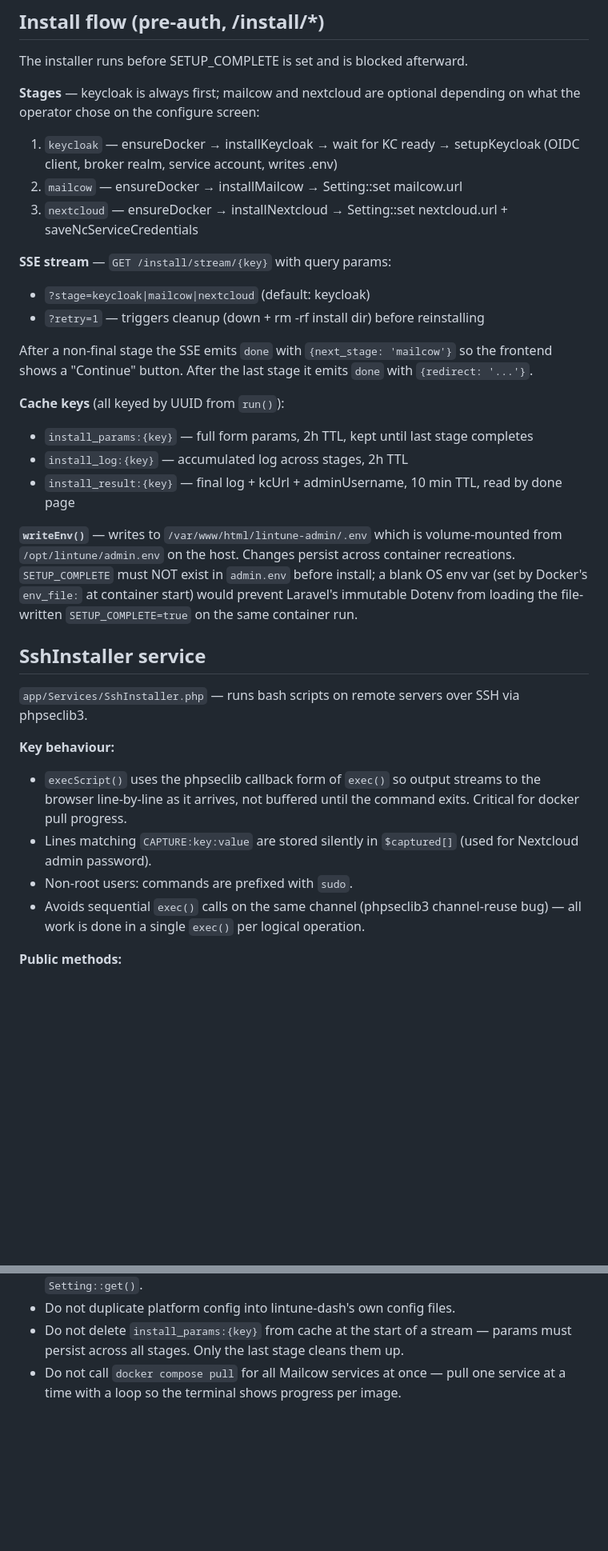
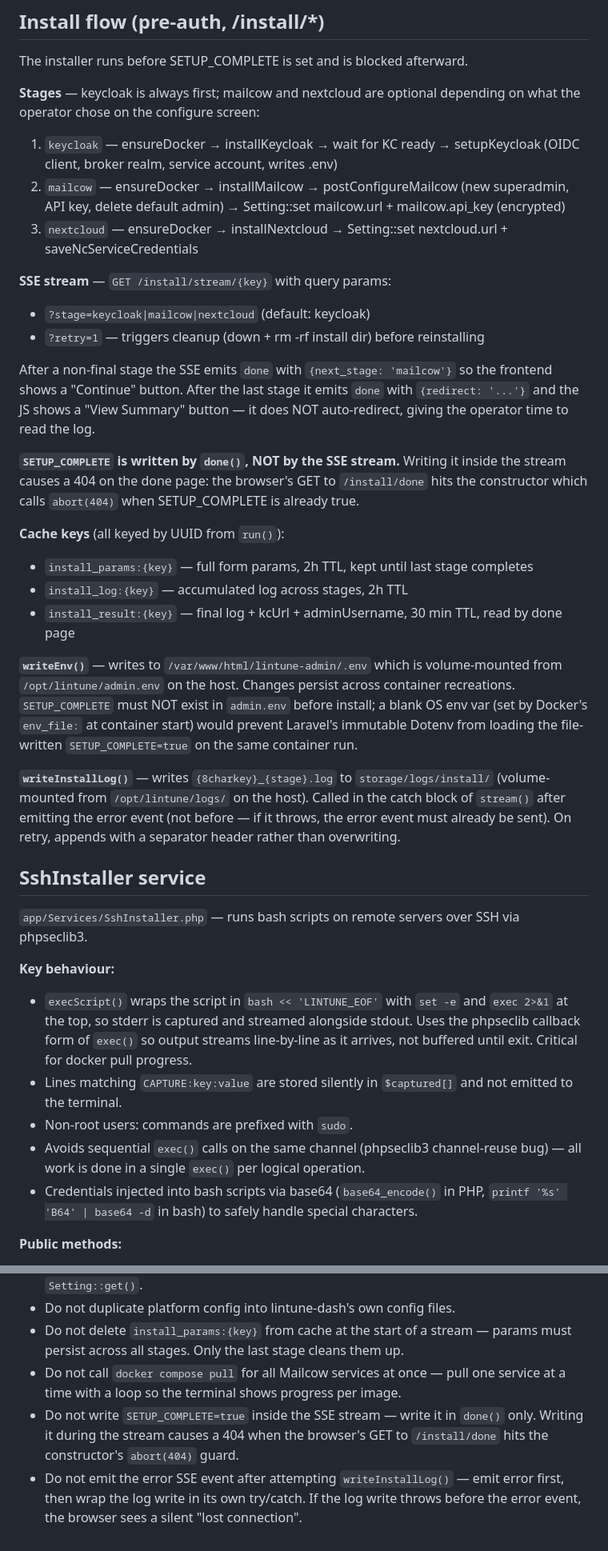
Before and after one commit to lintune/lintune-admin, a Markdown page: CLAUDE.md, 2 parts joined by grey strips. Shown at 80% size. GitHub-like rendering; blank space fills up the shorter version.

Commit message:
updated CLAUDE.md for later use

```diff
--- a/CLAUDE.md
+++ b/CLAUDE.md
@@ -59,19 +59,21 @@ The installer runs before SETUP_COMPLETE is set and is blocked afterward.
 
 **Stages** — keycloak is always first; mailcow and nextcloud are optional depending on what the operator chose on the configure screen:
 1. `keycloak` — ensureDocker → installKeycloak → wait for KC ready → setupKeycloak (OIDC client, broker realm, service account, writes .env)
-2. `mailcow` — ensureDocker → installMailcow → Setting::set mailcow.url
+2. `mailcow` — ensureDocker → installMailcow → postConfigureMailcow (new superadmin, API key, delete default admin) → Setting::set mailcow.url + mailcow.api_key (encrypted)
 3. `nextcloud` — ensureDocker → installNextcloud → Setting::set nextcloud.url + saveNcServiceCredentials
 
 **SSE stream** — `GET /install/stream/{key}` with query params:
 - `?stage=keycloak|mailcow|nextcloud` (default: keycloak)
 - `?retry=1` — triggers cleanup (down + rm -rf install dir) before reinstalling
 
-After a non-final stage the SSE emits `done` with `{next_stage: 'mailcow'}` so the frontend shows a "Continue" button. After the last stage it emits `done` with `{redirect: '...'}`.
+After a non-final stage the SSE emits `done` with `{next_stage: 'mailcow'}` so the frontend shows a "Continue" button. After the last stage it emits `done` with `{redirect: '...'}` and the JS shows a "View Summary" button — it does NOT auto-redirect, giving the operator time to read the log.
+
+**`SETUP_COMPLETE` is written by `done()`, NOT by the SSE stream.** Writing it inside the stream causes a 404 on the done page: the browser's GET to `/install/done` hits the constructor which calls `abort(404)` when SETUP_COMPLETE is already true.
 
 **Cache keys** (all keyed by UUID from `run()`):
 - `install_params:{key}` — full form params, 2h TTL, kept until last stage completes
 - `install_log:{key}` — accumulated log across stages, 2h TTL
-- `install_result:{key}` — final log + kcUrl + adminUsername, 10 min TTL, read by done page
+- `install_result:{key}` — final log + kcUrl + adminUsername, 30 min TTL, read by done page
 
 **`writeEnv()`** — writes to `/var/www/html/lintune-admin/.env` which is volume-mounted from
 `/opt/lintune/admin.env` on the host. Changes persist across container recreations.
@@ -79,15 +81,18 @@ After a non-final stage the SSE emits `done` with `{next_stage: 'mailcow'}` so t
 Docker's `env_file:` at container start) would prevent Laravel's immutable Dotenv from
 loading the file-written `SETUP_COMPLETE=true` on the same container run.
 
+**`writeInstallLog()`** — writes `{8charkey}_{stage}.log` to `storage/logs/install/` (volume-mounted from `/opt/lintune/logs/` on the host). Called in the catch block of `stream()` after emitting the error event (not before — if it throws, the error event must already be sent). On retry, appends with a separator header rather than overwriting.
+
 ## SshInstaller service
 
 `app/Services/SshInstaller.php` — runs bash scripts on remote servers over SSH via phpseclib3.
 
 **Key behaviour:**
-- `execScript()` uses the phpseclib callback form of `exec()` so output streams to the browser line-by-line as it arrives, not buffered until the command exits. Critical for docker pull progress.
-- Lines matching `CAPTURE:key:value` are stored silently in `$captured[]` (used for Nextcloud admin password).
+- `execScript()` wraps the script in `bash << 'LINTUNE_EOF'` with `set -e` and `exec 2>&1` at the top, so stderr is captured and streamed alongside stdout. Uses the phpseclib callback form of `exec()` so output streams line-by-line as it arrives, not buffered until exit. Critical for docker pull progress.
+- Lines matching `CAPTURE:key:value` are stored silently in `$captured[]` and not emitted to the terminal.
 - Non-root users: commands are prefixed with `sudo`.
 - Avoids sequential `exec()` calls on the same channel (phpseclib3 channel-reuse bug) — all work is done in a single `exec()` per logical operation.
+- Credentials injected into bash scripts via base64 (`base64_encode()` in PHP, `printf '%s' 'B64' | base64 -d` in bash) to safely handle special characters.
 
 **Public methods:**
 - `ensureDocker()` — installs Docker via get.docker.com if missing.
@@ -108,3 +114,5 @@ loading the file-written `SETUP_COMPLETE=true` on the same container run.
 - Do not duplicate platform config into lintune-dash's own config files.
 - Do not delete `install_params:{key}` from cache at the start of a stream — params must persist across all stages. Only the last stage cleans them up.
 - Do not call `docker compose pull` for all Mailcow services at once — pull one service at a time with a loop so the terminal shows progress per image.
+- Do not write `SETUP_COMPLETE=true` inside the SSE stream — write it in `done()` only. Writing it during the stream causes a 404 when the browser's GET to `/install/done` hits the constructor's `abort(404)` guard.
+- Do not emit the error SSE event after attempting `writeInstallLog()` — emit error first, then wrap the log write in its own try/catch. If the log write throws before the error event, the browser sees a silent "lost connection".
```
Also changed, not shown: other parts of CLAUDE.md (+2 -1 lines).
